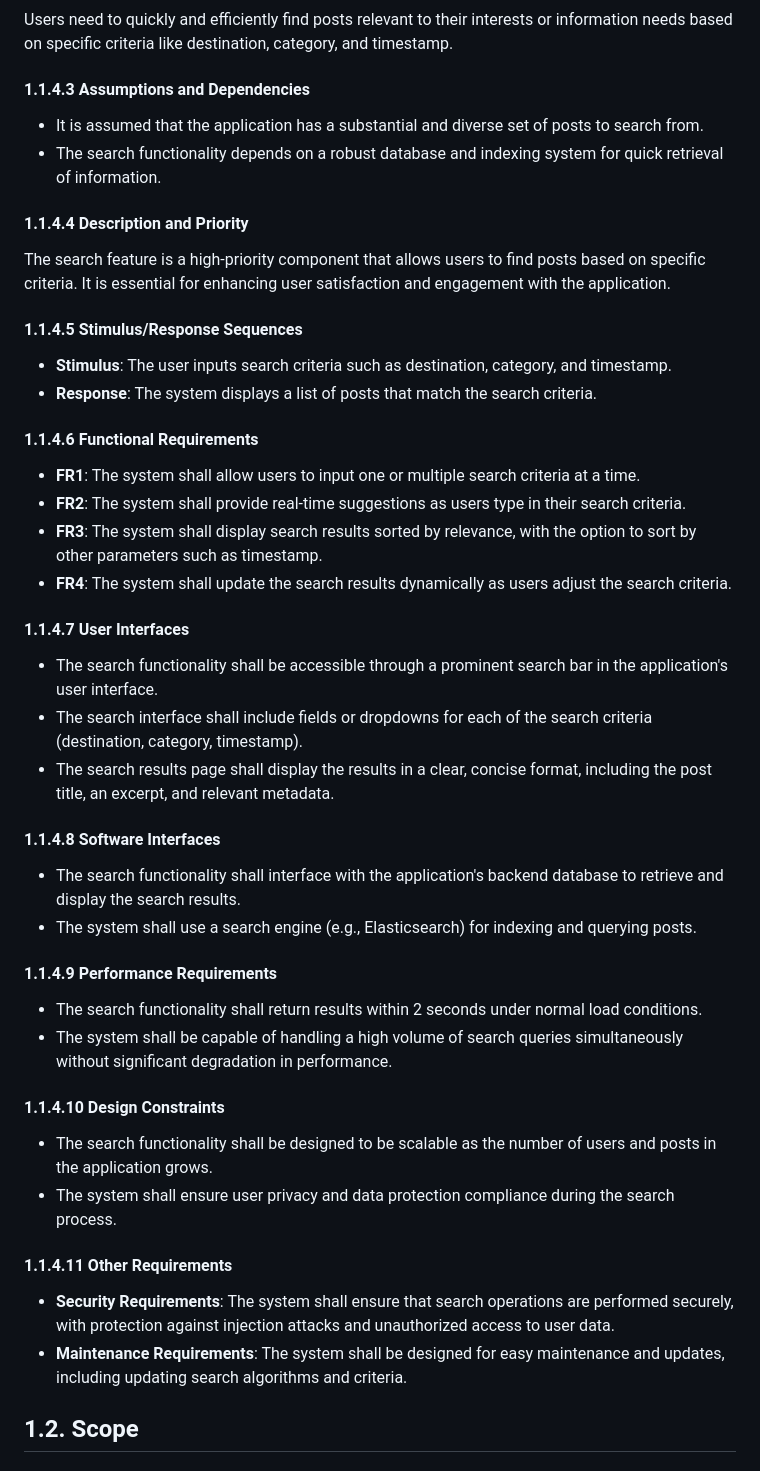
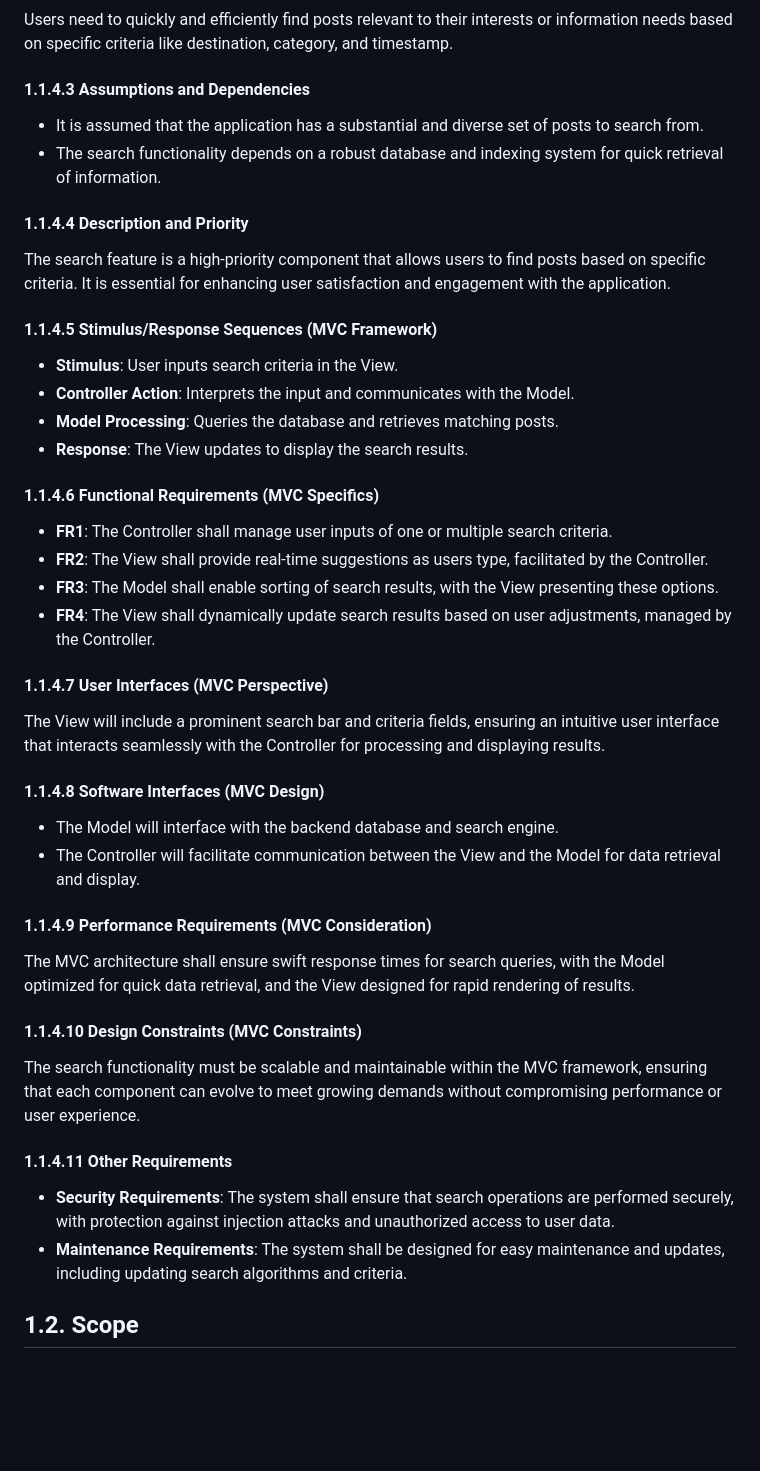
Before and after one commit to byui-cse397/2024WinCSE490PCP, a Markdown page: ProjectManagement/Requirements/SoftwareRequirementsSpecification.md, the part around the change. GitHub-like rendering; blank space fills up the shorter version.

Commit message:
Update SoftwareRequirementsSpecification.md
Updated Search Functionality section by Anita Woodford and Jessica Vargas

```diff
--- a/ProjectManagement/Requirements/SoftwareRequirementsSpecification.md
+++ b/ProjectManagement/Requirements/SoftwareRequirementsSpecification.md
@@ -67,52 +67,51 @@ The search functionality aims to enhance user experience by providing an efficie
 
 Users need to quickly and efficiently find posts relevant to their interests or information needs based on specific criteria like destination, category, and timestamp.
 
-#### 1.1.4.3  Assumptions and Dependencies
+#### 1.1.4.3 Assumptions and Dependencies
 
 - It is assumed that the application has a substantial and diverse set of posts to search from.
 - The search functionality depends on a robust database and indexing system for quick retrieval of information.
 
-#### 1.1.4.4  Description and Priority
+#### 1.1.4.4 Description and Priority
 
 The search feature is a high-priority component that allows users to find posts based on specific criteria. It is essential for enhancing user satisfaction and engagement with the application.
 
-#### 1.1.4.5  Stimulus/Response Sequences
+#### 1.1.4.5 Stimulus/Response Sequences (MVC Framework)
 
-- **Stimulus**: The user inputs search criteria such as destination, category, and timestamp.
-- **Response**: The system displays a list of posts that match the search criteria.
+- **Stimulus**: User inputs search criteria in the View.
+- **Controller Action**: Interprets the input and communicates with the Model.
+- **Model Processing**: Queries the database and retrieves matching posts.
+- **Response**: The View updates to display the search results.
 
-#### 1.1.4.6 Functional Requirements
+#### 1.1.4.6 Functional Requirements (MVC Specifics)
 
-- **FR1**: The system shall allow users to input one or multiple search criteria at a time.
-- **FR2**: The system shall provide real-time suggestions as users type in their search criteria.
-- **FR3**: The system shall display search results sorted by relevance, with the option to sort by other parameters such as timestamp.
-- **FR4**: The system shall update the search results dynamically as users adjust the search criteria.
+- **FR1**: The Controller shall manage user inputs of one or multiple search criteria.
+- **FR2**: The View shall provide real-time suggestions as users type, facilitated by the Controller.
+- **FR3**: The Model shall enable sorting of search results, with the View presenting these options.
+- **FR4**: The View shall dynamically update search results based on user adjustments, managed by the Controller.
 
-#### 1.1.4.7 User Interfaces
+#### 1.1.4.7 User Interfaces (MVC Perspective)
 
-- The search functionality shall be accessible through a prominent search bar in the application's user interface.
-- The search interface shall include fields or dropdowns for each of the search criteria (destination, category, timestamp).
-- The search results page shall display the results in a clear, concise format, including the post title, an excerpt, and relevant metadata.
+The View will include a prominent search bar and criteria fields, ensuring an intuitive user interface that interacts seamlessly with the Controller for processing and displaying results.
 
-#### 1.1.4.8 Software Interfaces
+#### 1.1.4.8 Software Interfaces (MVC Design)
 
-- The search functionality shall interface with the application's backend database to retrieve and display the search results.
-- The system shall use a search engine (e.g., Elasticsearch) for indexing and querying posts.
+- The Model will interface with the backend database and search engine.
+- The Controller will facilitate communication between the View and the Model for data retrieval and display.
 
-#### 1.1.4.9 Performance Requirements
+#### 1.1.4.9 Performance Requirements (MVC Consideration)
 
-- The search functionality shall return results within 2 seconds under normal load conditions.
-- The system shall be capable of handling a high volume of search queries simultaneously without significant degradation in performance.
+The MVC architecture shall ensure swift response times for search queries, with the Model optimized for quick data retrieval, and the View designed for rapid rendering of results.
 
-#### 1.1.4.10 Design Constraints
+#### 1.1.4.10 Design Constraints (MVC Constraints)
 
-- The search functionality shall be designed to be scalable as the number of users and posts in the application grows.
-- The system shall ensure user privacy and data protection compliance during the search process.
+The search functionality must be scalable and maintainable within the MVC framework, ensuring that each component can evolve to meet growing demands without compromising performance or user experience.
 
 #### 1.1.4.11 Other Requirements
 
 - **Security Requirements**: The system shall ensure that search operations are performed securely, with protection against injection attacks and unauthorized access to user data.
 - **Maintenance Requirements**: The system shall be designed for easy maintenance and updates, including updating search algorithms and criteria.
+
 
 
 
```
